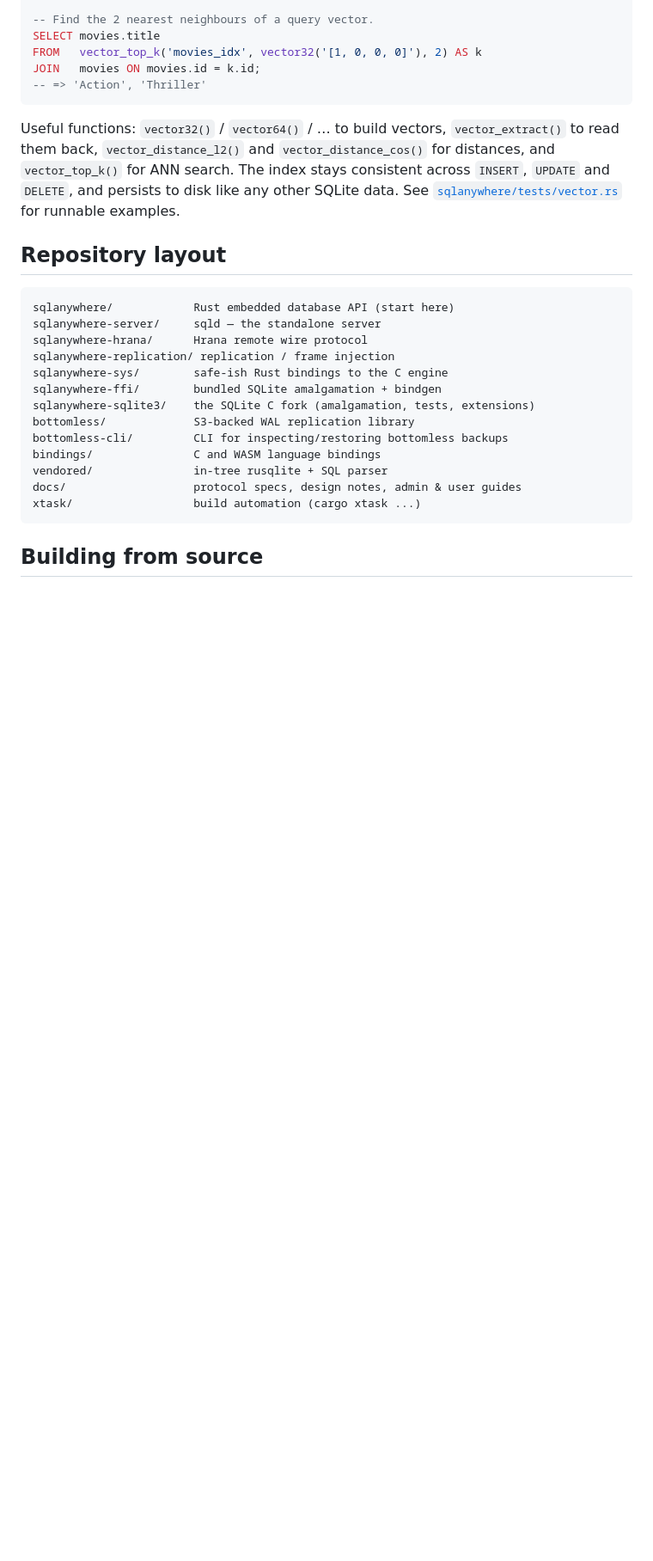
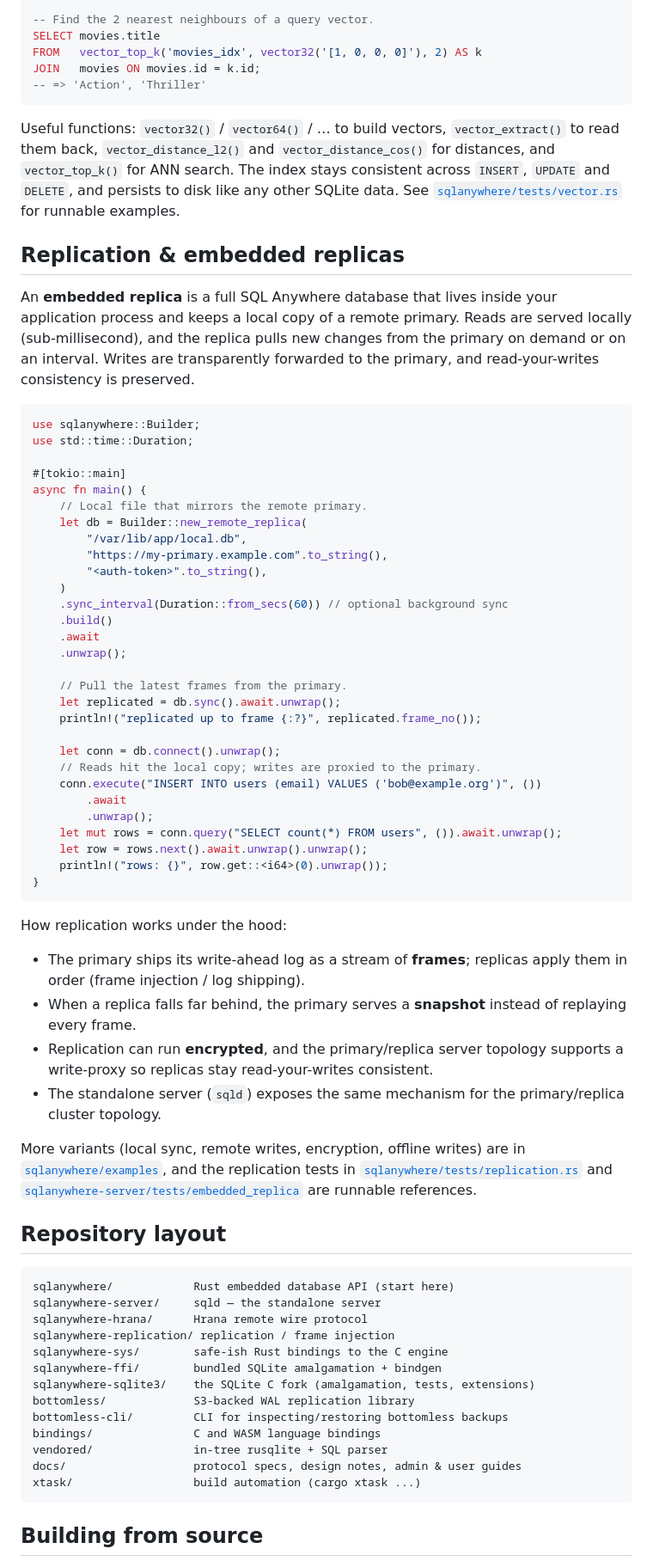
Before and after one commit to kwhorne/sql-anywhere, a Markdown page: README.md, the part around the change. Shown at 86% size. Drawn GitHub-style; blank space fills up the shorter version.

Commit message:
docs: add Replication & embedded replicas section to README (#8)
Add a worked embedded-replica example (new_remote_replica + sync) alongside
the Vector search section, explain how frame shipping / snapshots / encrypted
replication / write-proxy work, and point to the runnable replication tests.

````diff
--- a/README.md
+++ b/README.md
@@ -140,6 +140,63 @@ to disk like any other SQLite data. See
 [`sqlanywhere/tests/vector.rs`](sqlanywhere/tests/vector.rs) for runnable
 examples.
 
+## Replication & embedded replicas
+
+An **embedded replica** is a full SQL Anywhere database that lives inside your
+application process and keeps a local copy of a remote primary. Reads are served
+locally (sub-millisecond), and the replica pulls new changes from the primary on
+demand or on an interval. Writes are transparently forwarded to the primary, and
+read-your-writes consistency is preserved.
+
+```rust
+use sqlanywhere::Builder;
+use std::time::Duration;
+
+#[tokio::main]
+async fn main() {
+    // Local file that mirrors the remote primary.
+    let db = Builder::new_remote_replica(
+        "/var/lib/app/local.db",
+        "https://my-primary.example.com".to_string(),
+        "<auth-token>".to_string(),
+    )
+    .sync_interval(Duration::from_secs(60)) // optional background sync
+    .build()
+    .await
+    .unwrap();
+
+    // Pull the latest frames from the primary.
+    let replicated = db.sync().await.unwrap();
+    println!("replicated up to frame {:?}", replicated.frame_no());
+
+    let conn = db.connect().unwrap();
+    // Reads hit the local copy; writes are proxied to the primary.
+    conn.execute("INSERT INTO users (email) VALUES ('bob@example.org')", ())
+        .await
+        .unwrap();
+    let mut rows = conn.query("SELECT count(*) FROM users", ()).await.unwrap();
+    let row = rows.next().await.unwrap().unwrap();
+    println!("rows: {}", row.get::<i64>(0).unwrap());
+}
+```
+
+How replication works under the hood:
+
+- The primary ships its write-ahead log as a stream of **frames**; replicas
+  apply them in order (frame injection / log shipping).
+- When a replica falls far behind, the primary serves a **snapshot** instead of
+  replaying every frame.
+- Replication can run **encrypted**, and the primary/replica server topology
+  supports a write-proxy so replicas stay read-your-writes consistent.
+- The standalone server (`sqld`) exposes the same mechanism for the
+  primary/replica cluster topology.
+
+More variants (local sync, remote writes, encryption, offline writes) are in
+[`sqlanywhere/examples`](sqlanywhere/examples), and the replication tests in
+[`sqlanywhere/tests/replication.rs`](sqlanywhere/tests/replication.rs) and
+[`sqlanywhere-server/tests/embedded_replica`](sqlanywhere-server/tests/embedded_replica)
+are runnable references.
+
 ## Repository layout
 
 ```
````
